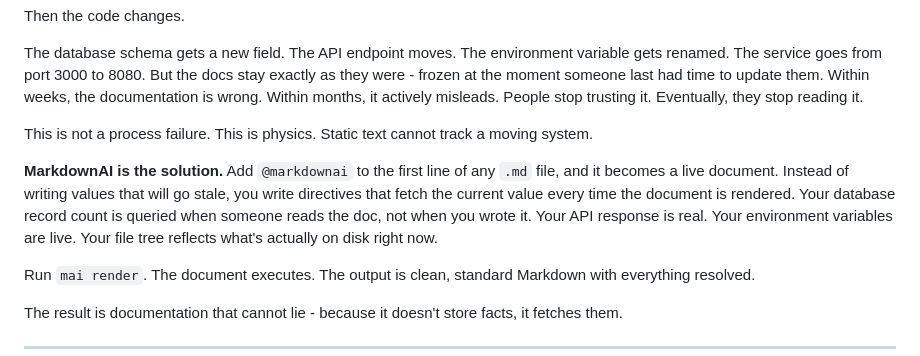
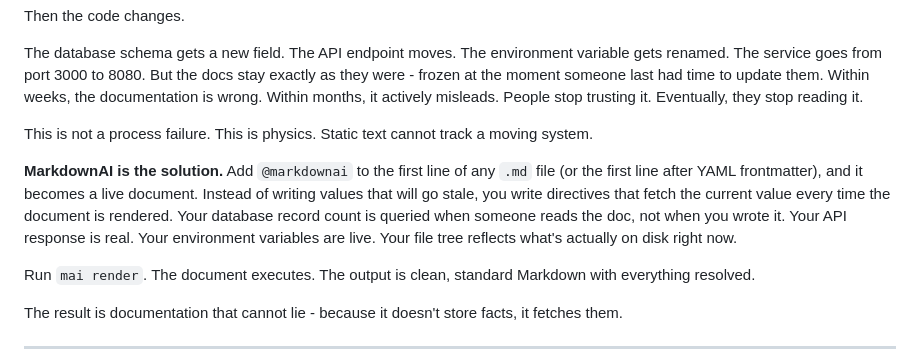
Before and after one commit to TheDecipherist/markdownai, a Markdown page: README.md, the part around the change. Drawn GitHub-style.

```diff
--- a/README.md
+++ b/README.md
@@ -37,7 +37,7 @@ The database schema gets a new field. The API endpoint moves. The environment va
 
 This is not a process failure. This is physics. Static text cannot track a moving system.
 
-**MarkdownAI is the solution.** Add `@markdownai` to the first line of any `.md` file, and it becomes a live document. Instead of writing values that will go stale, you write directives that fetch the current value every time the document is rendered. Your database record count is queried when someone reads the doc, not when you wrote it. Your API response is real. Your environment variables are live. Your file tree reflects what's actually on disk right now.
+**MarkdownAI is the solution.** Add `@markdownai` to the first line of any `.md` file (or the first line after YAML frontmatter), and it becomes a live document. Instead of writing values that will go stale, you write directives that fetch the current value every time the document is rendered. Your database record count is queried when someone reads the doc, not when you wrote it. Your API response is real. Your environment variables are live. Your file tree reflects what's actually on disk right now.
 
 Run `mai render`. The document executes. The output is clean, standard Markdown with everything resolved.
 
```
Also changed, not shown: .mdd/manual/manual.md (+25 -13 lines).
